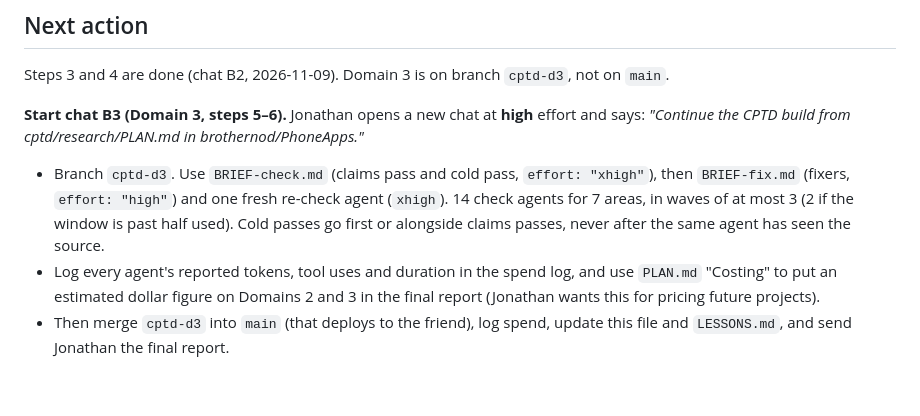
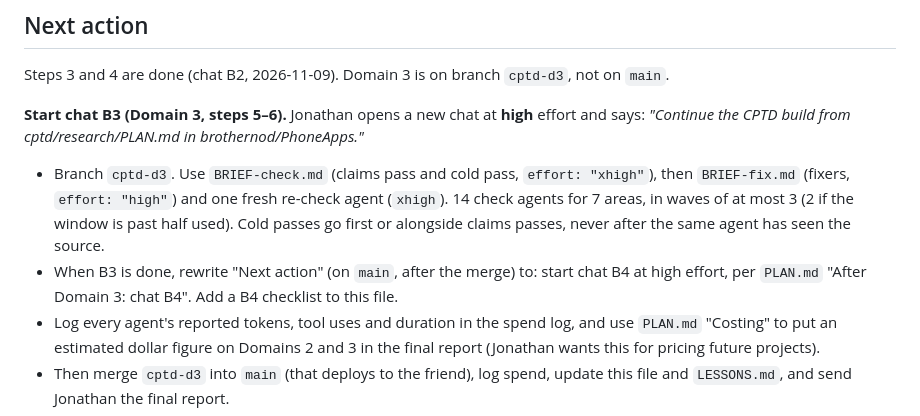
Before and after one commit to brothernod/PhoneApps, a Markdown page: cptd/research/STATUS.md, the part around the change. Rendered like a GitHub page; blank space fills up the shorter version.

Commit message:
CPTD: B3 hands off to B4
Co-Authored-By: Claude Opus 5.5 <noreply@anthropic.com>
Claude-Session: https://claude.ai/code/session_011kt9CXCkSBcVvzz7G3tPnz

```diff
--- a/cptd/research/STATUS.md
+++ b/cptd/research/STATUS.md
@@ -8,6 +8,7 @@ Steps 3 and 4 are done (chat B2, 2026-11-09). Domain 3 is on branch `cptd-d3`, n
 
 **Start chat B3 (Domain 3, steps 5–6).** Jonathan opens a new chat at **high** effort and says: *"Continue the CPTD build from cptd/research/PLAN.md in brothernod/PhoneApps."*
 - Branch `cptd-d3`. Use `BRIEF-check.md` (claims pass and cold pass, `effort: "xhigh"`), then `BRIEF-fix.md` (fixers, `effort: "high"`) and one fresh re-check agent (`xhigh`). 14 check agents for 7 areas, in waves of at most 3 (2 if the window is past half used). Cold passes go first or alongside claims passes, never after the same agent has seen the source.
+- When B3 is done, rewrite "Next action" (on `main`, after the merge) to: start chat B4 at high effort, per `PLAN.md` "After Domain 3: chat B4". Add a B4 checklist to this file.
 - Log every agent's reported tokens, tool uses and duration in the spend log, and use `PLAN.md` "Costing" to put an estimated dollar figure on Domains 2 and 3 in the final report (Jonathan wants this for pricing future projects).
 - Then merge `cptd-d3` into `main` (that deploys to the friend), log spend, update this file and `LESSONS.md`, and send Jonathan the final report.
 
```
